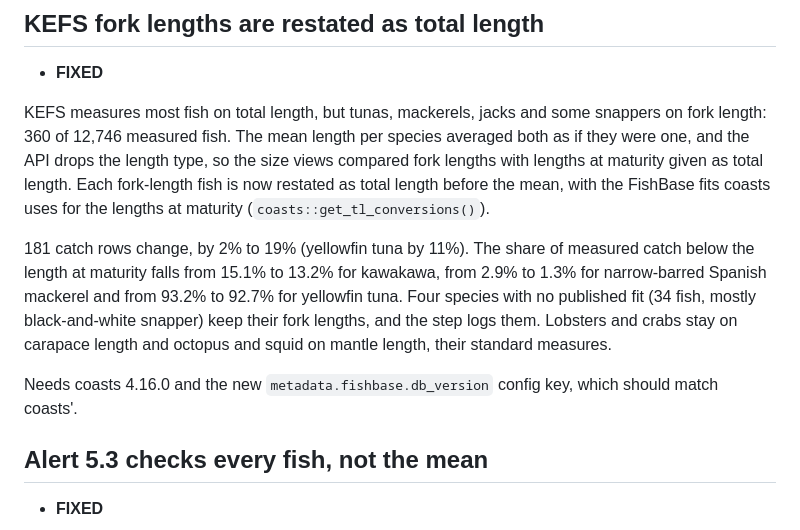
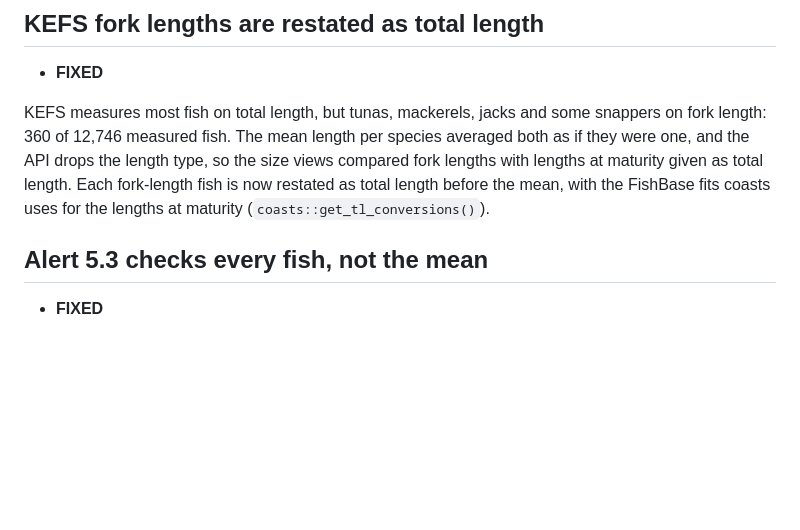
Before and after one commit to WorldFishCenter/peskas.kenya.data.pipeline, a Markdown page: NEWS.md, the part around the change. Rendered like a GitHub page; blank space fills up the shorter version.

```diff
--- a/NEWS.md
+++ b/NEWS.md
@@ -11,17 +11,6 @@ so the size views compared fork lengths with lengths at maturity given as total
 length. Each fork-length fish is now restated as total length before the mean,
 with the FishBase fits coasts uses for the lengths at maturity
 (`coasts::get_tl_conversions()`).
-
-181 catch rows change, by 2% to 19% (yellowfin tuna by 11%). The share of
-measured catch below the length at maturity falls from 15.1% to 13.2% for
-kawakawa, from 2.9% to 1.3% for narrow-barred Spanish mackerel and from 93.2% to
-92.7% for yellowfin tuna. Four species with no published fit (34 fish, mostly
-black-and-white snapper) keep their fork lengths, and the step logs them.
-Lobsters and crabs stay on carapace length and octopus and squid on mantle
-length, their standard measures.
-
-Needs coasts 4.16.0 and the new `metadata.fishbase.db_version` config key, which
-should match coasts'.
 
 ## Alert 5.3 checks every fish, not the mean
 
```
